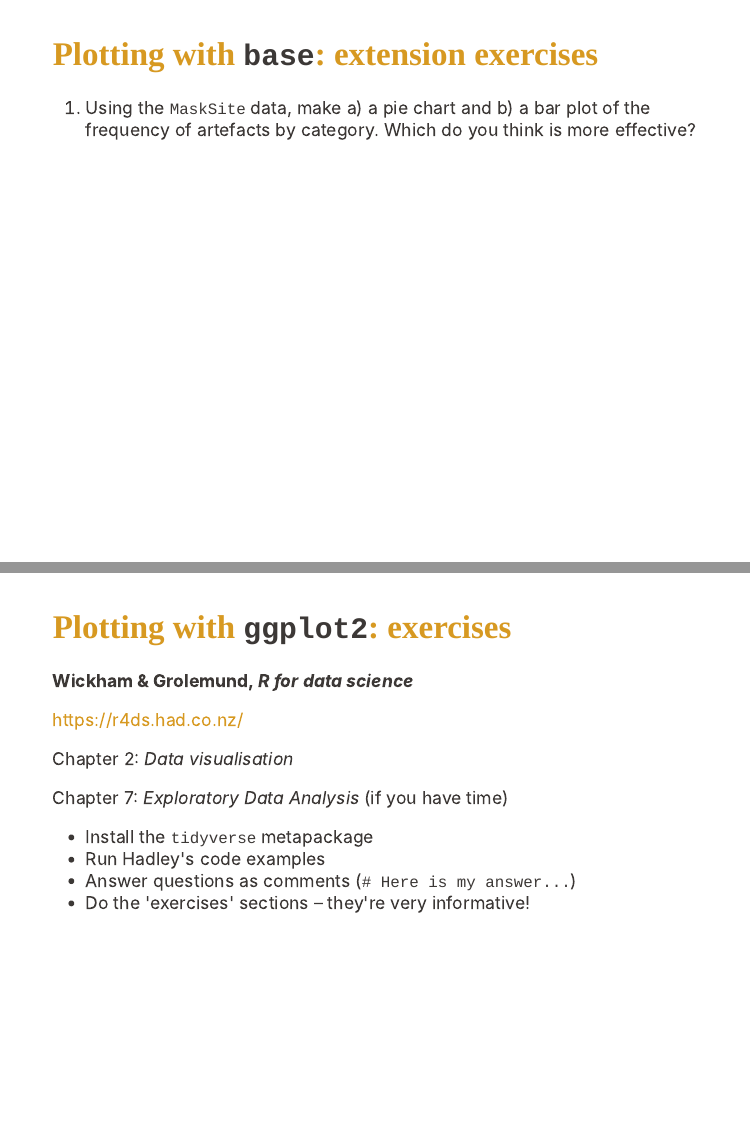
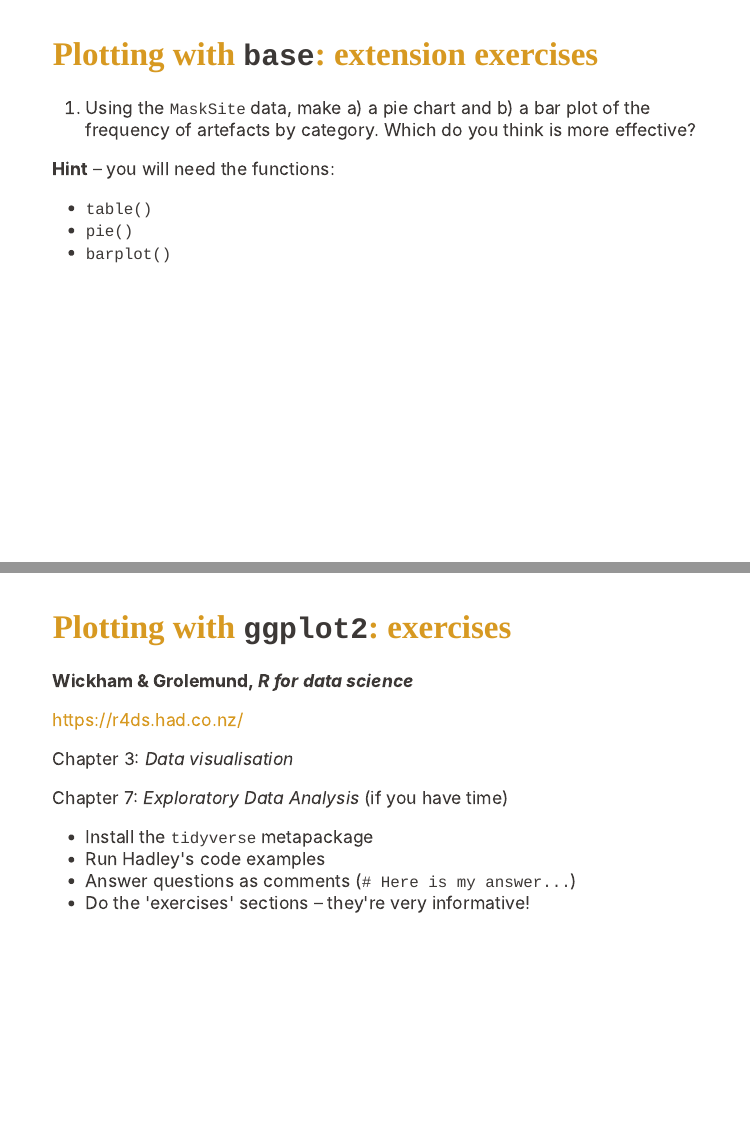
Before and after one commit to joeroe/r4r_visualisation, an R Markdown document (r4r_visualisation_slides.Rmd): pages 10 and 14 of 34, joined at a grey line. The pictures show the slides in the output file r4r_visualisation_slides.html that the author committed with the source; the slides are laid out offline by our stand-in for remark.js, each with all of its steps uncovered, in fonts that may differ from those the slides ask for, and without slide numbers, shadows or browser add-ons.

Commit message:
Update slides

```diff
--- a/r4r_visualisation_slides.Rmd
+++ b/r4r_visualisation_slides.Rmd
@@ -256,6 +256,14 @@ ggplot(BACups, aes(x = H, y = RD, size = ND)) +
 
 1. Using the `MaskSite` data, make a) a pie chart and b) a bar plot of the frequency of artefacts by category. Which do you think is more effective?
 
+--
+
+**Hint** – you will need the functions:
+
+* `table()`
+* `pie()`
+* `barplot()`
+
 ---
 class: inverse, center, middle
 
@@ -328,7 +336,7 @@ emedyd %>%
 
 https://r4ds.had.co.nz/
 
-Chapter 2: *Data visualisation*
+Chapter 3: *Data visualisation*
 
 Chapter 7: *Exploratory Data Analysis* (if you have time)
 
```
Also changed, not shown: r4r_visualisation_slides.html.
